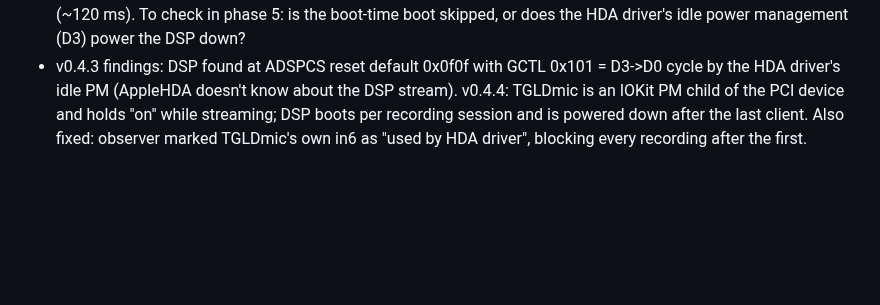
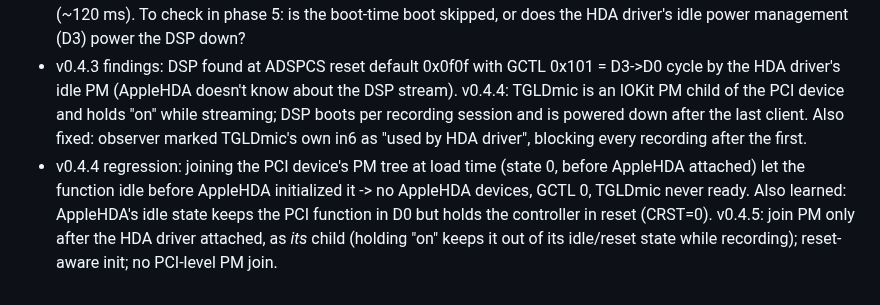
Before and after one commit to labrouss/TGLDmic, a Markdown page: docs/ARCHITECTURE.md, the part around the change. Rendered like a GitHub page; blank space fills up the shorter version.

```diff
--- a/docs/ARCHITECTURE.md
+++ b/docs/ARCHITECTURE.md
@@ -109,3 +109,8 @@ TPLG_PIPE_COMPLETE, STREAM_PCM_PARAMS (stream tag, buffer pages), STREAM_TRIG_ST
   of the PCI device and holds "on" while streaming; DSP boots per recording session and is powered down
   after the last client. Also fixed: observer marked TGLDmic's own in6 as "used by HDA driver",
   blocking every recording after the first.
+* v0.4.4 regression: joining the PCI device's PM tree at load time (state 0, before AppleHDA attached)
+  let the function idle before AppleHDA initialized it -> no AppleHDA devices, GCTL 0, TGLDmic never
+  ready. Also learned: AppleHDA's idle state keeps the PCI function in D0 but holds the controller in
+  reset (CRST=0). v0.4.5: join PM only after the HDA driver attached, as *its* child (holding "on"
+  keeps it out of its idle/reset state while recording); reset-aware init; no PCI-level PM join.
```
Also changed, not shown: README.md (+11 -2 lines), docs/INSTALL.md (+1 -1 lines), assets/tgldmic-icon-256.png (added), assets/tgldmic-icon-512.png (added), pkg/resources/background.png (added), 11 other files.
